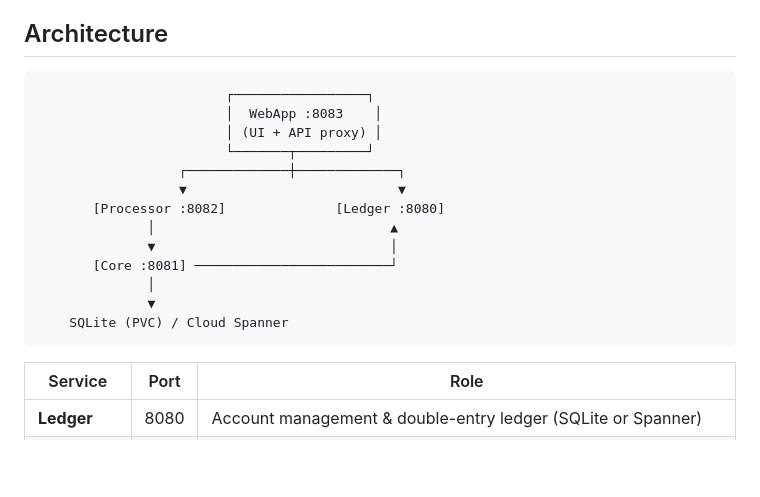
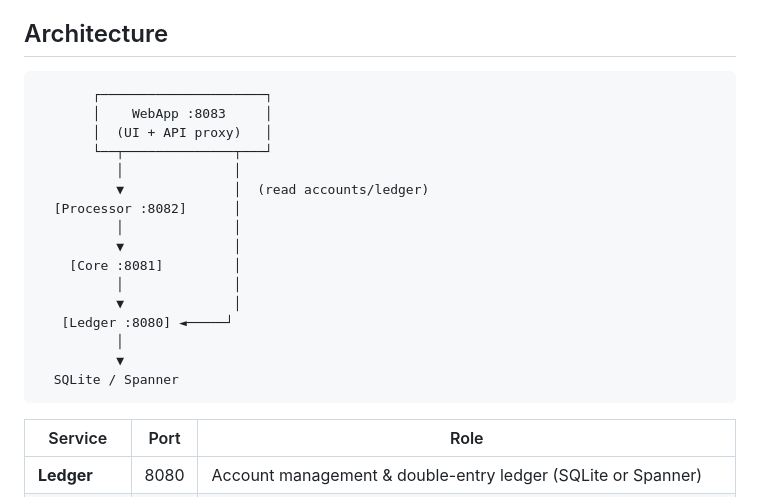
Before and after one commit to GiuseppeCofano/core-banking-v1, a Markdown page: README.md, the part around the change. Rendered like a GitHub page; blank space fills up the shorter version.

Commit message:
docs: fix architecture diagram — vertical layout with DB under Ledger

````diff
--- a/README.md
+++ b/README.md
@@ -5,19 +5,22 @@ A microservices-style core banking engine written in Go, designed for Kubernetes
 ## Architecture
 
 ```
-                        ┌─────────────────┐
-                        │  WebApp :8083    │
-                        │ (UI + API proxy) │
-                        └───────┬─────────┘
-                  ┌─────────────┼─────────────┐
-                  ▼                           ▼
-       [Processor :8082]              [Ledger :8080]
-              │                              ▲
-              ▼                              │
-       [Core :8081] ─────────────────────────┘
-              │
-              ▼
-    SQLite (PVC) / Cloud Spanner
+       ┌─────────────────────┐
+       │    WebApp :8083     │
+       │  (UI + API proxy)   │
+       └──┬──────────────┬───┘
+          │              │
+          ▼              │  (read accounts/ledger)
+  [Processor :8082]      │
+          │              │
+          ▼              │
+    [Core :8081]         │
+          │              │
+          ▼              │
+   [Ledger :8080] ◄─────┘
+          │
+          ▼
+  SQLite / Spanner
 ```
 
 | Service | Port | Role |
````
